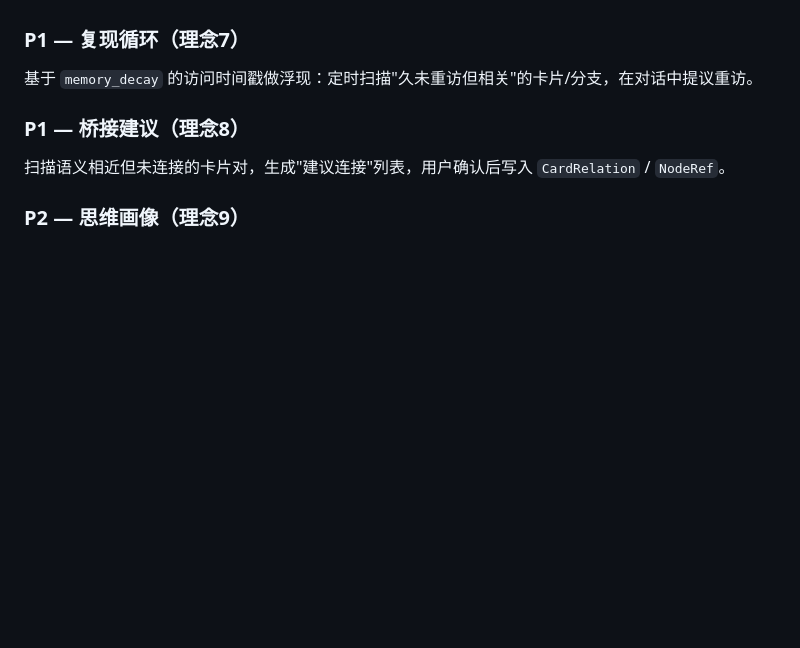
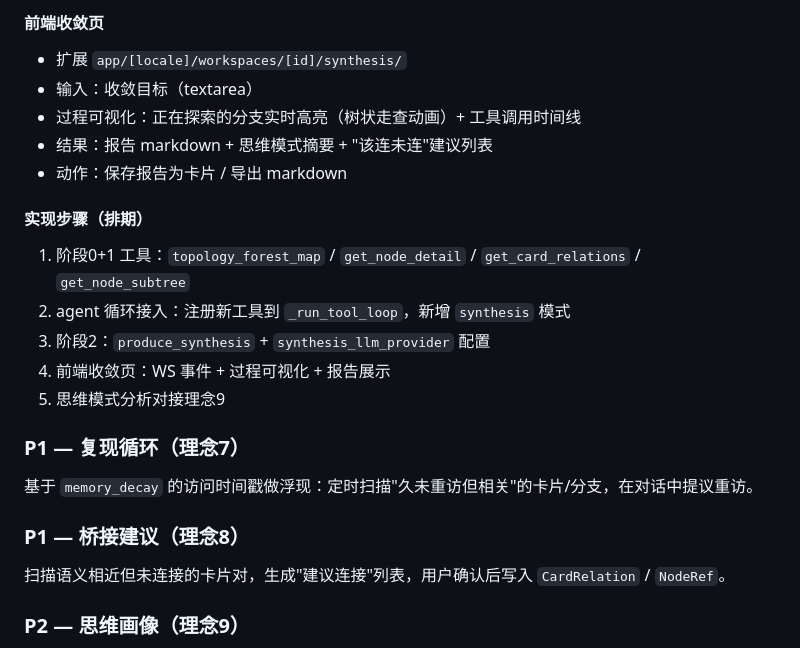
Before and after one commit to wanxiayushaonian/mindcard, a Markdown page: VISION.md, the part around one of its changes. GitHub-like rendering; blank space fills up the shorter version.

```diff
--- a/VISION.md
+++ b/VISION.md
@@ -148,3 +194,18 @@ MindCard 把**灵感生成的地方**搬到 AI agent 面前——让 AI 作为"
+#### 前端收敛页
+
+- 扩展 `app/[locale]/workspaces/[id]/synthesis/`
+- 输入：收敛目标（textarea）
+- 过程可视化：正在探索的分支实时高亮（树状走查动画）+ 工具调用时间线
+- 结果：报告 markdown + 思维模式摘要 + "该连未连"建议列表
+- 动作：保存报告为卡片 / 导出 markdown
+
+#### 实现步骤（排期）
+
+1. 阶段0+1 工具：`topology_forest_map` / `get_node_detail` / `get_card_relations` / `get_node_subtree`
+2. agent 循环接入：注册新工具到 `_run_tool_loop`，新增 `synthesis` 模式
+3. 阶段2：`produce_synthesis` + `synthesis_llm_provider` 配置
+4. 前端收敛页：WS 事件 + 过程可视化 + 报告展示
+5. 思维模式分析对接理念9
 
 ### P1 — 复现循环（理念7）
 
```
Also changed, not shown: other parts of VISION.md (+52 -6 lines).
